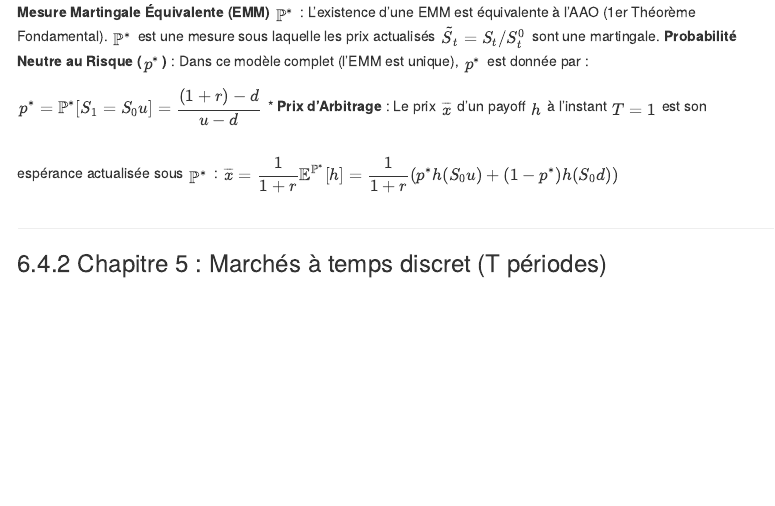
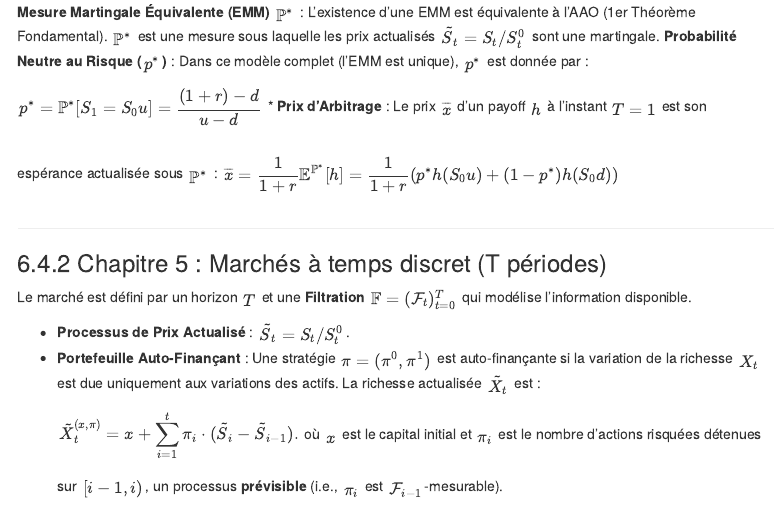
Before and after one commit to nlkris/Rapport_RS, an R Markdown document (Rapport_RS_WIP.Rmd): the page in a window 1100 px wide, from 12840 px down. The pictures show the output file Rapport_RS_WIP.html that the author committed with the source, opened offline; menus at the side of the page are left out.

Commit message:
ajout temps discret

```diff
--- a/Rapport_RS_WIP.Rmd
+++ b/Rapport_RS_WIP.Rmd
@@ -742,3 +742,10 @@ où $S_1(u) = S_0 u$ et $S_1(d) = S_0 d$.
 ------------------------------------------------------------------------
 
 ### Chapitre 5 : Marchés à temps discret (T périodes)
+
+Le marché est défini par un horizon $T$ et une **Filtration** $\mathbb{F} = (\mathcal{F}_t)_{t=0}^T$ qui modélise l'information disponible.
+
+* **Processus de Prix Actualisé** : $\tilde{S}_t = S_t / S^0_t$.
+* **Portefeuille Auto-Finançant** : Une stratégie $\pi = (\pi^0, \pi^1)$ est auto-finançante si la variation de la richesse $X_t$ est due uniquement aux variations des actifs. La richesse actualisée $\tilde{X}_t$ est :
+    $$\tilde{X}_{t}^{(x,\pi)}=x+\sum_{i=1}^{t}\pi_{i}\cdot(\tilde{S}_{i}-\tilde{S}_{i-1}).$$
+    où $x$ est le capital initial et $\pi_i$ est le nombre d'actions risquées détenues sur $[i-1, i)$, un processus **prévisible** (i.e., $\pi_i$ est $\mathcal{F}_{i-1}$-mesurable).
```
Also changed, not shown: Rapport_RS_WIP.html.
